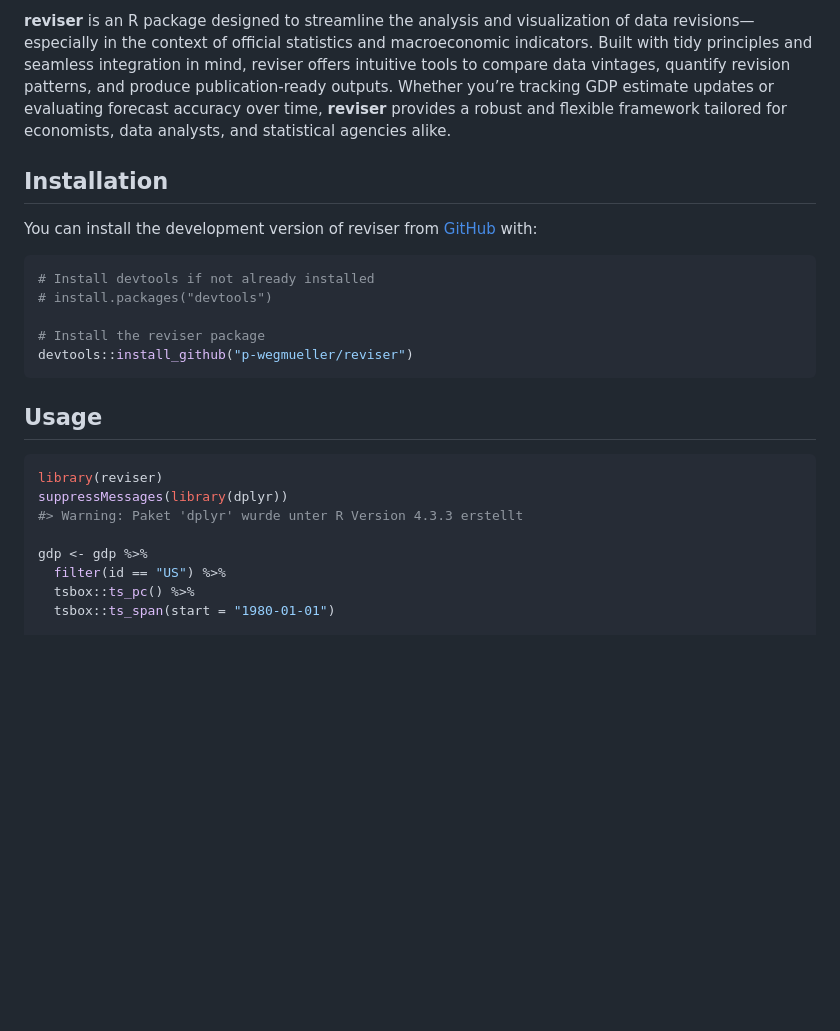
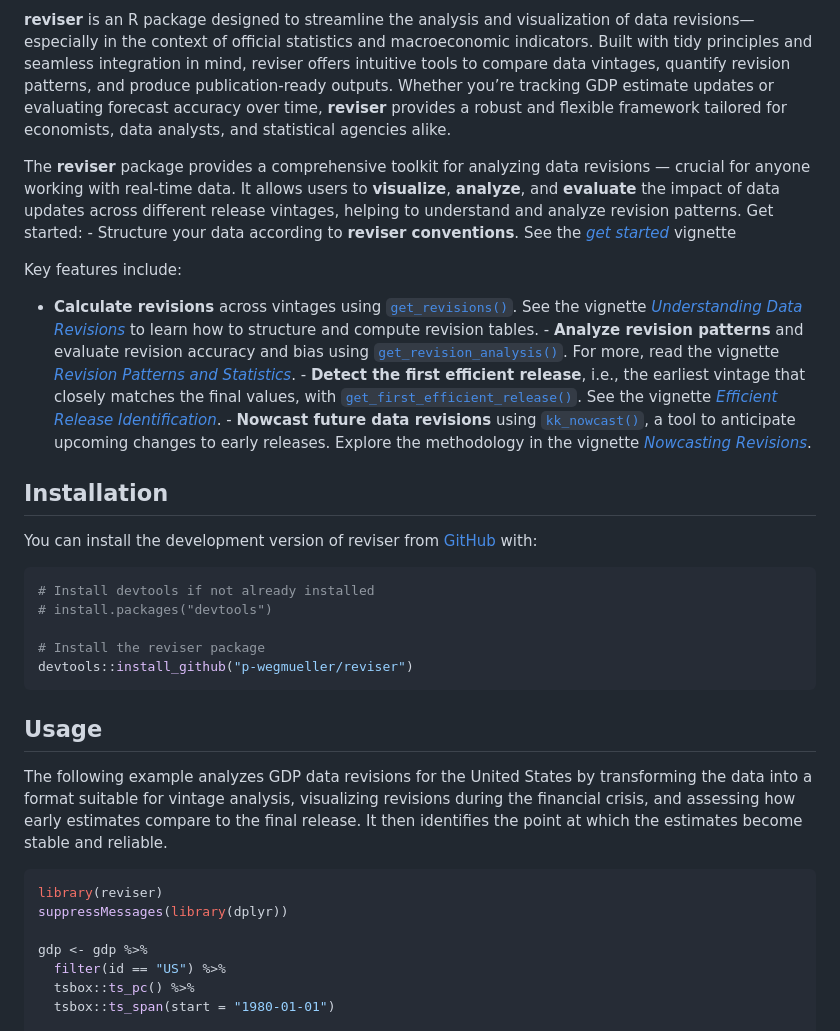
Before and after one commit to p-wegmueller/reviser, a Markdown page: README.md, the part around the change printed below. Rendered like a GitHub page; blank space fills up the shorter version.

````diff
--- a/README.md
+++ b/README.md
@@ -69,6 +76,37 @@ forecast accuracy over time, **reviser** provides a robust and flexible
 framework tailored for economists, data analysts, and statistical
 agencies alike.
 
+The **reviser** package provides a comprehensive toolkit for analyzing
+data revisions — crucial for anyone working with real-time data. It
+allows users to **visualize**, **analyze**, and **evaluate** the impact
+of data updates across different release vintages, helping to understand
+and analyze revision patterns. Get started: - Structure your data
+according to **reviser conventions**. See the [*get
+started*](https://p-wegmueller.github.io/reviser/articles/reviser.html)
+vignette
+
+Key features include:
+
+- **Calculate revisions** across vintages using
+  [`get_revisions()`](https://p-wegmueller.github.io/reviser/reference/get_revisions.html).
+  See the vignette [*Understanding Data
+  Revisions*](https://p-wegmueller.github.io/reviser/articles/understanding-revisions.html)
+  to learn how to structure and compute revision tables. - **Analyze
+  revision patterns** and evaluate revision accuracy and bias using
+  [`get_revision_analysis()`](https://p-wegmueller.github.io/reviser/reference/get_revision_analysis.html).
+  For more, read the vignette [*Revision Patterns and
+  Statistics*](https://p-wegmueller.github.io/reviser/articles/revision-analysis.html). -
+  **Detect the first efficient release**, i.e., the earliest vintage
+  that closely matches the final values, with
+  [`get_first_efficient_release()`](https://p-wegmueller.github.io/reviser/reference/get_first_efficient_release.html).
+  See the vignette [*Efficient Release
+  Identification*](https://p-wegmueller.github.io/reviser/articles/efficient-release.html). -
+  **Nowcast future data revisions** using
+  [`kk_nowcast()`](https://p-wegmueller.github.io/reviser/reference/kk_nowcast.html),
+  a tool to anticipate upcoming changes to early releases. Explore the
+  methodology in the vignette [*Nowcasting
+  Revisions*](https://p-wegmueller.github.io/reviser/articles/nowcasting-revisions.html).
+
 ## Installation
 
 You can install the development version of reviser from
@@ -84,10 +122,15 @@ devtools::install_github("p-wegmueller/reviser")
 
 ## Usage
 
+The following example analyzes GDP data revisions for the United States
+by transforming the data into a format suitable for vintage analysis,
+visualizing revisions during the financial crisis, and assessing how
+early estimates compare to the final release. It then identifies the
+point at which the estimates become stable and reliable.
+
 ``` r
 library(reviser)
 suppressMessages(library(dplyr))
-#> Warning: Paket 'dplyr' wurde unter R Version 4.3.3 erstellt
 
 gdp <- gdp %>%
   filter(id == "US") %>%
````
Also changed, not shown: other parts of README.md (+39 -9 lines), man/figures/README-unnamed-chunk-3-1.png, 2 other files.
